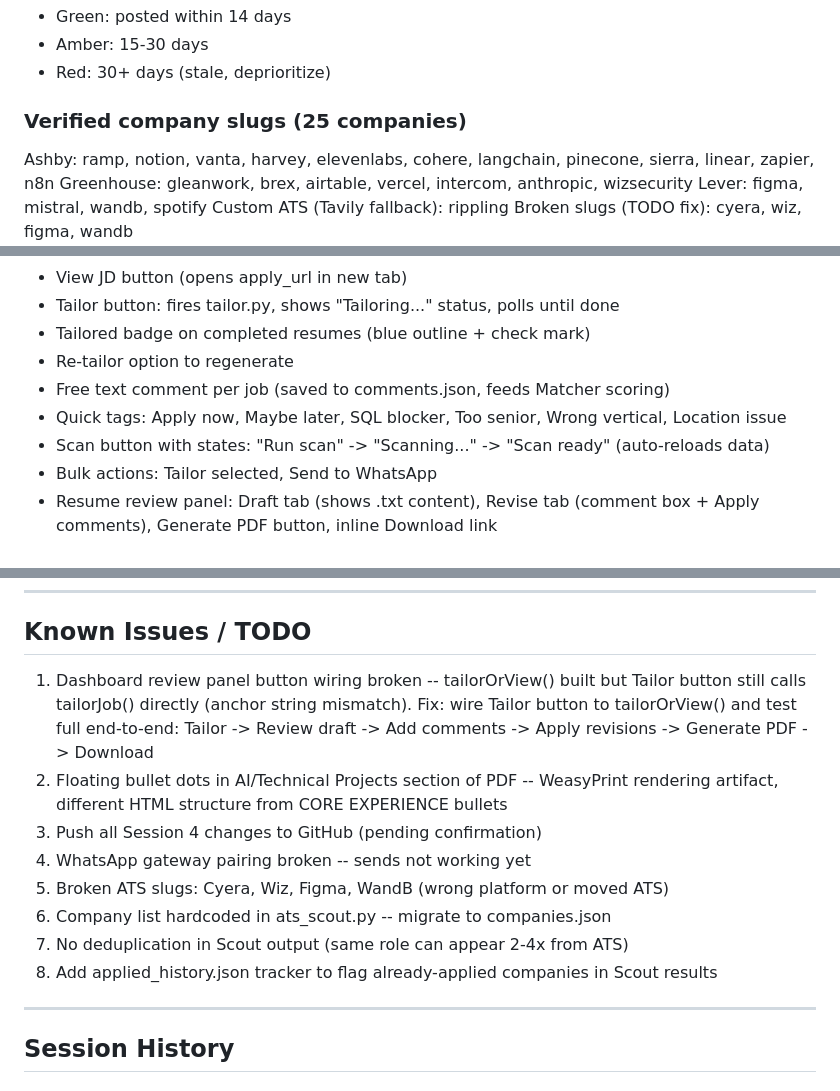
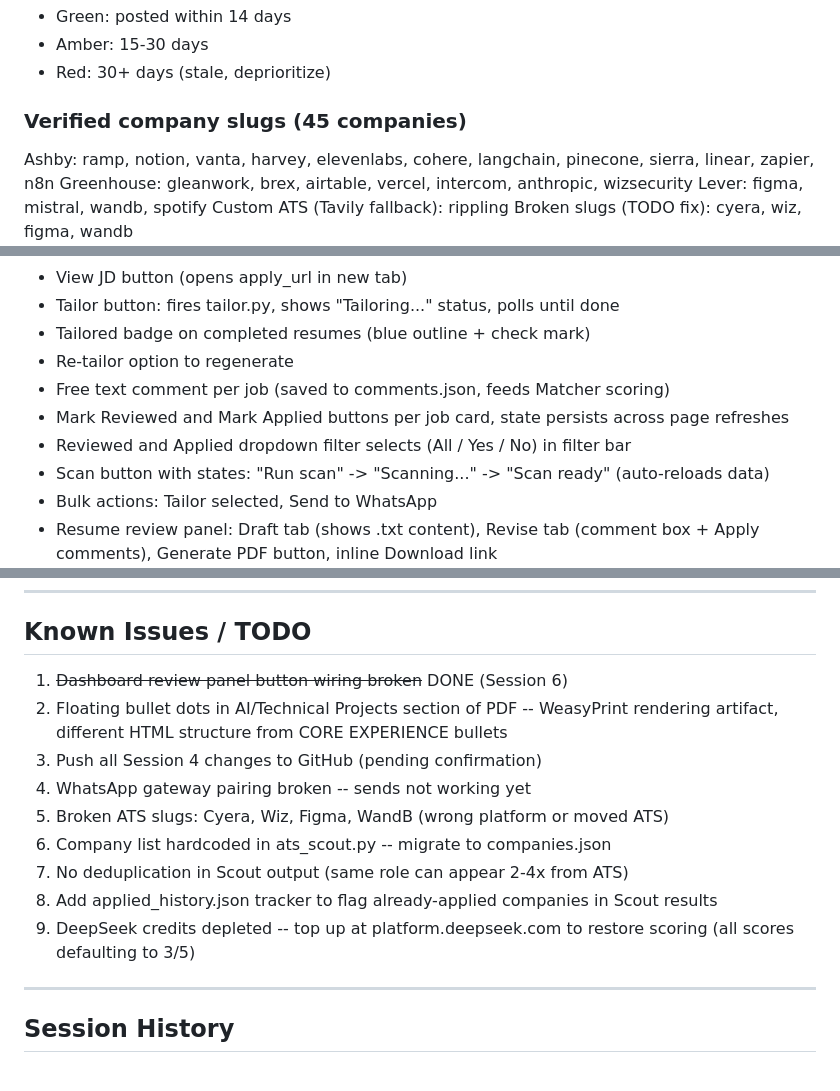
Before and after one commit to pratyushpaul93-coder/job-application-assistant, a Markdown page: README.md, 3 parts joined by grey strips. Rendered like a GitHub page.

```diff
--- a/README.md
+++ b/README.md
@@ -61,7 +61,7 @@ Scout captures posted_date and days_ago for every job. Dashboard shows color-cod
 - Amber: 15-30 days
 - Red: 30+ days (stale, deprioritize)
 
-### Verified company slugs (25 companies)
+### Verified company slugs (45 companies)
 
 Ashby: ramp, notion, vanta, harvey, elevenlabs, cohere, langchain, pinecone, sierra, linear, zapier, n8n
 Greenhouse: gleanwork, brex, airtable, vercel, intercom, anthropic, wizsecurity
@@ -119,7 +119,8 @@ Accessible at http://87.99.133.98:5000. Runs as systemd service (pp-dashboard),
 - Tailored badge on completed resumes (blue outline + check mark)
 - Re-tailor option to regenerate
 - Free text comment per job (saved to comments.json, feeds Matcher scoring)
-- Quick tags: Apply now, Maybe later, SQL blocker, Too senior, Wrong vertical, Location issue
+- Mark Reviewed and Mark Applied buttons per job card, state persists across page refreshes
+- Reviewed and Applied dropdown filter selects (All / Yes / No) in filter bar
 - Scan button with states: "Run scan" -> "Scanning..." -> "Scan ready" (auto-reloads data)
 - Bulk actions: Tailor selected, Send to WhatsApp
 - Resume review panel: Draft tab (shows .txt content), Revise tab (comment box + Apply comments), Generate PDF button, inline Download link
@@ -288,7 +290,7 @@ fonts-crosextra-carlito (apt-get) -- Calibri clone
 
 ## Known Issues / TODO
 
-1. Dashboard review panel button wiring broken -- tailorOrView() built but Tailor button still calls tailorJob() directly (anchor string mismatch). Fix: wire Tailor button to tailorOrView() and test full end-to-end: Tailor -> Review draft -> Add comments -> Apply revisions -> Generate PDF -> Download
+1. ~~Dashboard review panel button wiring broken~~ DONE (Session 6)
 2. Floating bullet dots in AI/Technical Projects section of PDF -- WeasyPrint rendering artifact, different HTML structure from CORE EXPERIENCE bullets
 3. Push all Session 4 changes to GitHub (pending confirmation)
 4. WhatsApp gateway pairing broken -- sends not working yet
@@ -296,6 +298,7 @@ fonts-crosextra-carlito (apt-get) -- Calibri clone
 6. Company list hardcoded in ats_scout.py -- migrate to companies.json
 7. No deduplication in Scout output (same role can appear 2-4x from ATS)
 8. Add applied_history.json tracker to flag already-applied companies in Scout results
+9. DeepSeek credits depleted -- top up at platform.deepseek.com to restore scoring (all scores defaulting to 3/5)
 
 ---
 
```
Also changed, not shown: other parts of README.md (+19 -8 lines).
